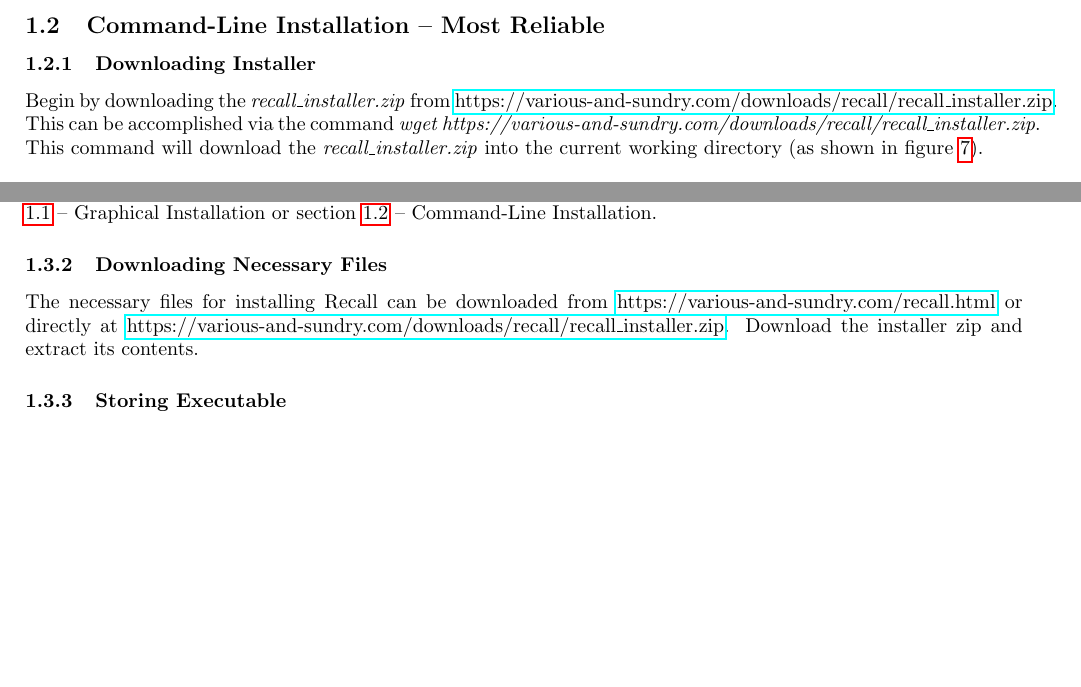
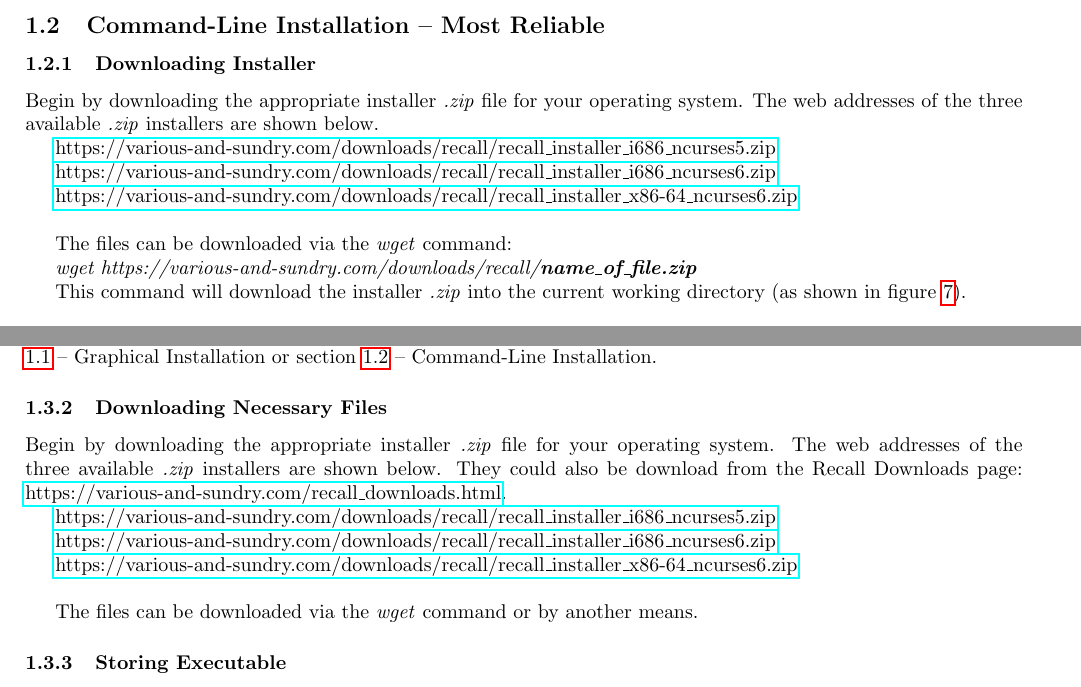
Before and after one commit to various-and-sundry/recall, a LaTeX document (docs/manual.tex): two parts of pages 4 and 7 of 12, joined at a grey line, cut so that both start at the same text, the shorter picture padded with empty space. Compiled offline with pdfLaTeX.

Commit message:
The manual now reflects the fact that three installer .zip files are now available. Those three installer will be made available on various-and-sundry.com next week.

```diff
--- a/docs/manual.tex
+++ b/docs/manual.tex
@@ -82,7 +82,19 @@ The install script may not work as expected on all desktop environments and/or G
 
 \subsection{Command-Line Installation -- Most Reliable} \label{command_line_install}
 \subsubsection{Downloading Installer} \label{running the install script in a terminal}
-Begin by downloading the \textit{recall\_installer.zip} from \href{https://various-and-sundry.com/downloads/recall/recall_installer.zip}{https://various-and-sundry.com/downloads/recall/recall\_installer.zip}. This can be accomplished via the command \textit{wget https://various-and-sundry.com/downloads/recall/recall\_installer.zip}. This command will download the \textit{recall\_installer.zip} into the current working directory (as shown in figure \ref{fig:wget_recall_installer.zip}).
+Begin by downloading the appropriate installer \textit{.zip} file for your operating system. The web addresses of the three available \textit{.zip} installers are shown below.
+
+\href{https://various-and-sundry.com/downloads/recall/recall_installer_i686_ncurses5.zip}{https://various-and-sundry.com/downloads/recall/recall\_installer\_i686\_ncurses5.zip}
+
+\href{https://various-and-sundry.com/downloads/recall/recall_installer_i686_ncurses6.zip}{https://various-and-sundry.com/downloads/recall/recall\_installer\_i686\_ncurses6.zip}
+
+\href{https://various-and-sundry.com/downloads/recall/recall_installer_x86-64_ncurses6.zip}{https://various-and-sundry.com/downloads/recall/recall\_installer\_x86-64\_ncurses6.zip}\\
+
+The files can be downloaded via the \textit{wget} command:
+
+\textit{wget https://various-and-sundry.com/downloads/recall/\textbf{name\_of\_file.zip}}
+
+This command will download the installer \textit{.zip} into the current working directory (as shown in figure \ref{fig:wget_recall_installer.zip}).
 
 \begin{figure}[H]
   \centering
@@ -172,7 +184,15 @@ The install script may not work as expected in all desktop environments or on al
 Recall can be installed manually, allowing for a customized installation. This will allow the directory in which the program is stored, the launcher(s) configuration, and the \textit{\$PATH} to be manually customized. If there is no specific reason to modify these options, Recall can much more easily be installed via its install script as shown in sections \ref{graphical_install} -- Graphical Installation or section \ref{command_line_install} -- Command-Line Installation.
 
 \subsubsection{Downloading Necessary Files}
-The necessary files for installing Recall can be downloaded from \href{https://various-and-sundry.com/recall.html}{https://various-and-sundry.com/recall.html} or directly at \href{https://various-and-sundry.com/downloads/recall/recall_installer.zip}{https://various-and-sundry.com/downloads/recall/recall\_installer.zip}. Download the installer zip and extract its contents.
+Begin by downloading the appropriate installer \textit{.zip} file for your operating system. The web addresses of the three available \textit{.zip} installers are shown below. They could also be download from the Recall Downloads page: \href{https://various-and-sundry.com/recall_downloads.html}{https://various-and-sundry.com/recall\_downloads.html}.
+
+\href{https://various-and-sundry.com/downloads/recall/recall_installer_i686_ncurses5.zip}{https://various-and-sundry.com/downloads/recall/recall\_installer\_i686\_ncurses5.zip}
+
+\href{https://various-and-sundry.com/downloads/recall/recall_installer_i686_ncurses6.zip}{https://various-and-sundry.com/downloads/recall/recall\_installer\_i686\_ncurses6.zip}
+
+\href{https://various-and-sundry.com/downloads/recall/recall_installer_x86-64_ncurses6.zip}{https://various-and-sundry.com/downloads/recall/recall\_installer\_x86-64\_ncurses6.zip}\\
+
+The files can be downloaded via the \textit{wget} command or by another means.
 
 \subsubsection{Storing Executable}
 Create a directory in which the program will be stored. By default, this would be \textit{\~{}/.recall}, but any location will work. Copy \textit{recall} and \textit{recall.png} into this directory. \textit{Recall} is the executable, and \textit{recall.png} is the icon.
```
Also changed, not shown: docs/manual.tex (2 more changed lines).
